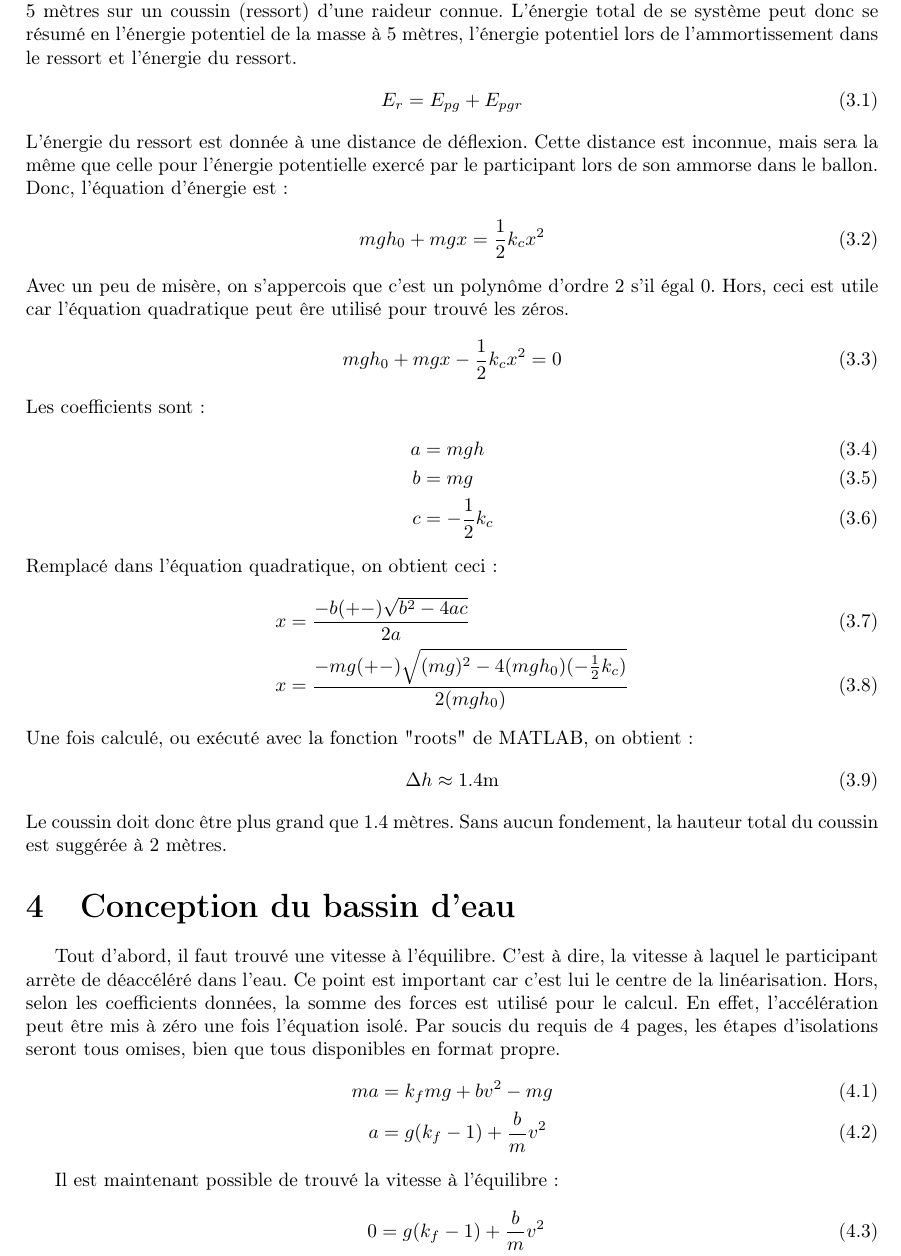
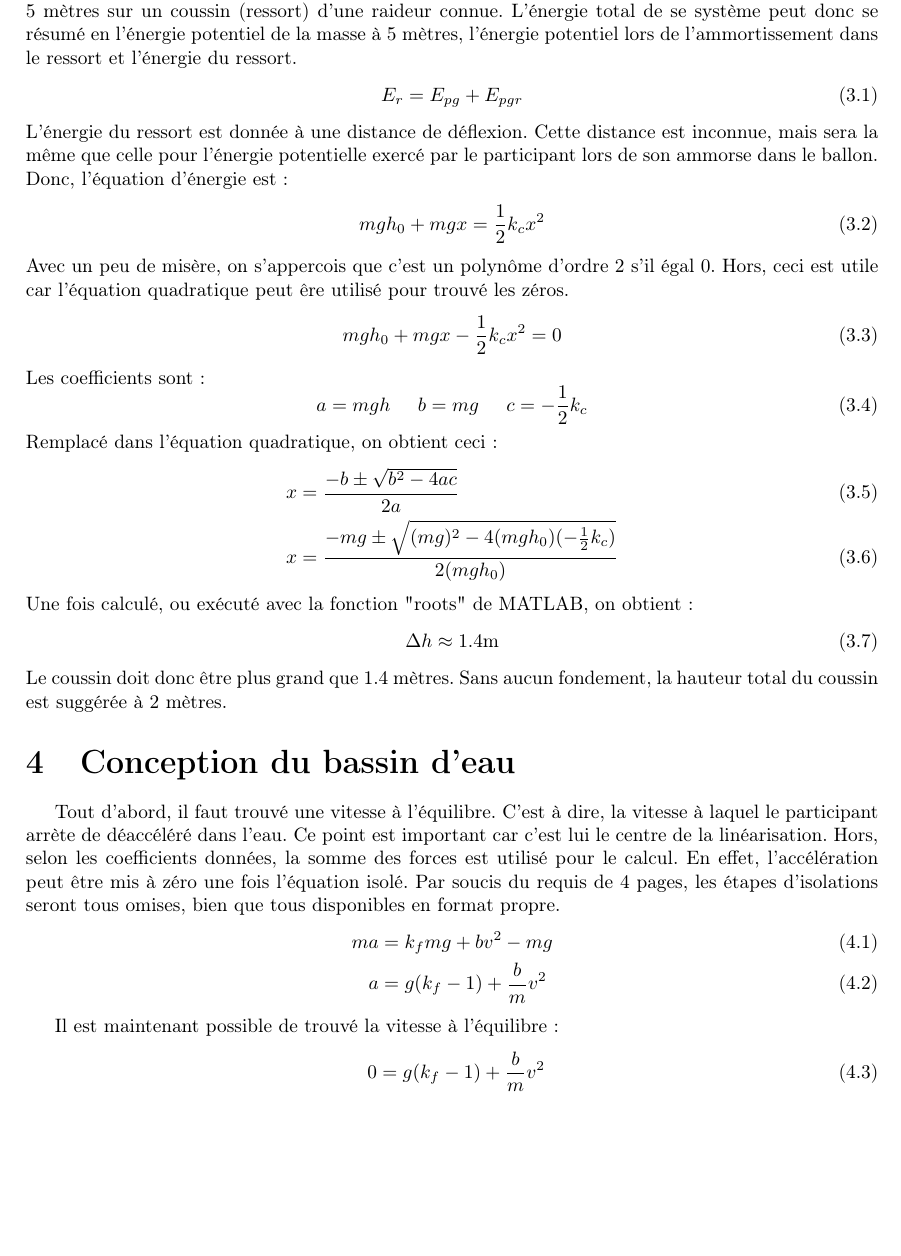
Before and after one commit to ChausseBenjamin/S5-APP2, a LaTeX document (rapport/00-main.tex, which reads rapport/05-trampoline.tex): part of page 6 of 8, cut so that both start at the same text, the shorter picture padded with empty space. Compiled offline with pdfLaTeX.

Commit message:
OCD kicked in...

```diff
--- a/rapport/05-trampoline.tex
+++ b/rapport/05-trampoline.tex
@@ -19,15 +19,13 @@ les zéros.
 mgh_0+mgx-\frac{1}{2}k_cx^2=0
 \end{align}
 Les coefficients sont:
-\begin{align}
-a&=mgh \\
-b&=mg \\
-c&=-\frac{1}{2}k_c
-\end{align}
+\begin{equation}
+	a = mgh \hspace{.5cm} b = mg \hspace{.5cm} c = -\frac{1}{2}k_c
+\end{equation}
 Remplacé dans l'équation quadratique, on obtient ceci:
 \begin{align}
-x&=\frac{-b(+-)\sqrt{b^2-4ac}}{2a} \\
-x&=\frac{-mg(+-)\sqrt{(mg)^2-4(mgh_0)(-\frac{1}{2}k_c)}}{2(mgh_0)}
+x&=\frac{-b\pm\sqrt{b^2-4ac}}{2a} \\
+x&=\frac{-mg\pm\sqrt{(mg)^2-4(mgh_0)(-\frac{1}{2}k_c)}}{2(mgh_0)}
 \end{align}
 Une fois calculé, ou exécuté avec la fonction "roots" de MATLAB, on obtient:
 \begin{align}
```
Also changed, not shown: rapport/04-minuterie.tex (+15 -11 lines).
